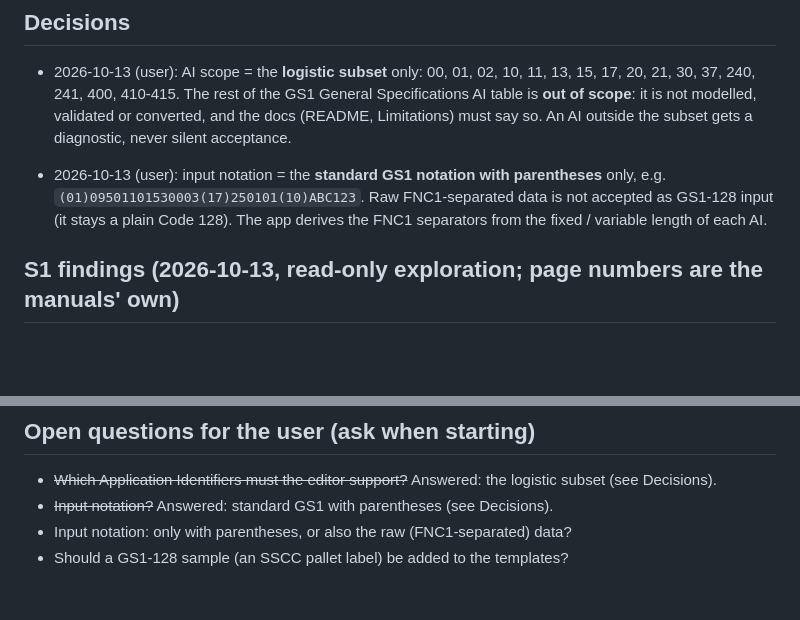
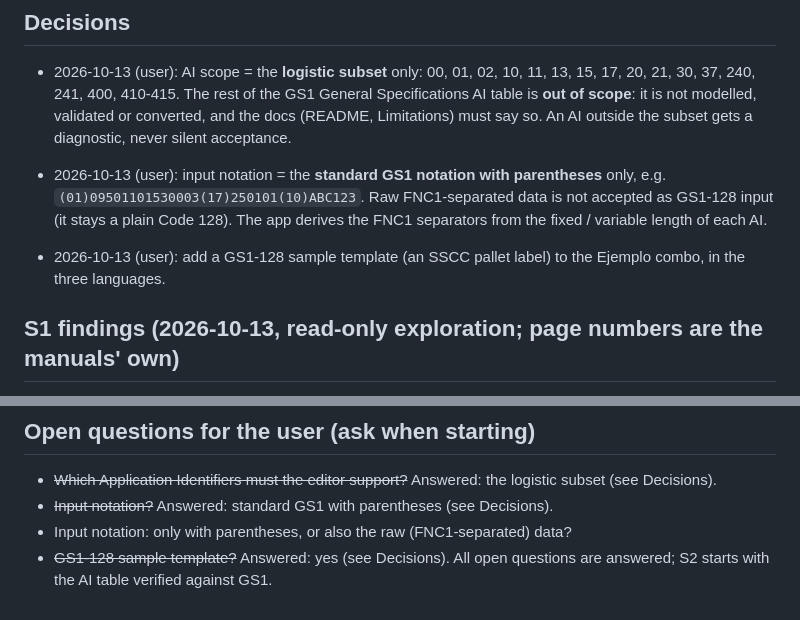
Before and after one commit to danielvl1982/PrintBridge, a Markdown page: odd/tasks/gs1-128.md, 2 parts joined by grey strips. Rendered like a GitHub page; blank space fills up the shorter version.

Commit message:
docs: record the GS1-128 sample template decision

```diff
--- a/odd/tasks/gs1-128.md
+++ b/odd/tasks/gs1-128.md
@@ -47,6 +47,7 @@ and converted between TPCL, TSPL and ZPL.
 - 2026-10-13 (user): input notation = the **standard GS1 notation with parentheses** only, e.g. `(01)09501101530003(17)250101(10)ABC123`.
   Raw FNC1-separated data is not accepted as GS1-128 input (it stays a plain Code 128). The app derives the FNC1 separators from the
   fixed / variable length of each AI.
+- 2026-10-13 (user): add a GS1-128 sample template (an SSCC pallet label) to the Ejemplo combo, in the three languages.
 
 ## S1 findings (2026-10-13, read-only exploration; page numbers are the manuals' own)
 - TPCL `XB` type `N` (B-SV4 6.3.9 pp. 63-64, p. 239): exactly 19 digits; the printer adds FNC1, mod 10 and mod 103. Any other length is not drawn.
@@ -68,4 +69,4 @@ and converted between TPCL, TSPL and ZPL.
 - ~~Which Application Identifiers must the editor support?~~ Answered: the logistic subset (see Decisions).
 - ~~Input notation?~~ Answered: standard GS1 with parentheses (see Decisions).
 - Input notation: only with parentheses, or also the raw (FNC1-separated) data?
-- Should a GS1-128 sample (an SSCC pallet label) be added to the templates?
+- ~~GS1-128 sample template?~~ Answered: yes (see Decisions). All open questions are answered; S2 starts with the AI table verified against GS1.
```
